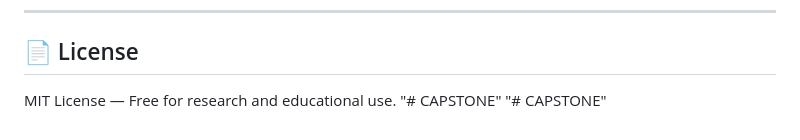
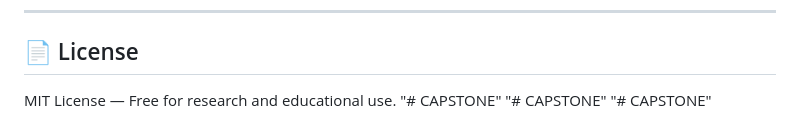
Before and after one commit to Nithininturi/CAP, a Markdown page: README.md, the part around the change. GitHub-like rendering.

```diff
--- a/README.md
+++ b/README.md
@@ -260,3 +260,4 @@ gunicorn tamper_project.wsgi:application --bind 0.0.0.0:8000 --workers 4
 MIT License — Free for research and educational use.
 "# CAPSTONE"
 "# CAPSTONE"
+"# CAPSTONE"
```
